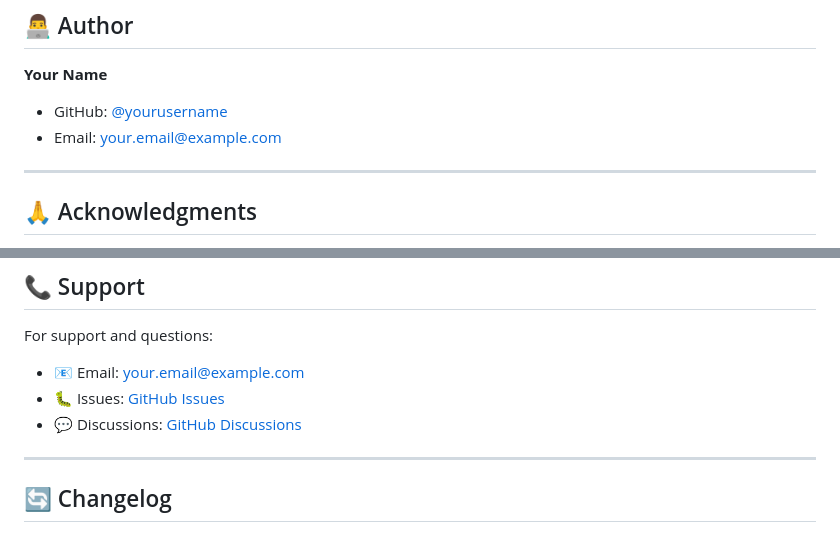
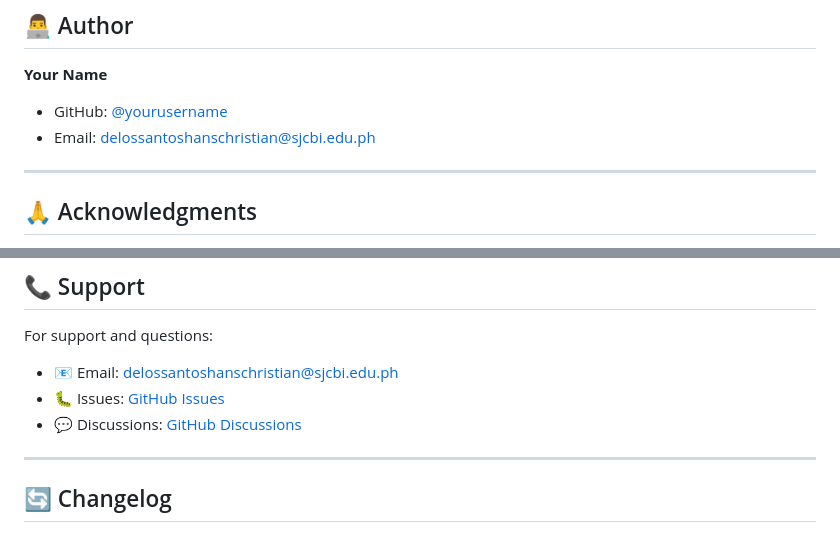
Before and after one commit to hans919/gts, a Markdown page: README.md, 2 parts joined by grey strips. Drawn GitHub-style.

```diff
--- a/README.md
+++ b/README.md
@@ -834,8 +834,8 @@ This project is licensed under the MIT License - see the [LICENSE](LICENSE) file
 ## 👨‍💻 Author
 
 **Your Name**
-- GitHub: [@yourusername](https://github.com/yourusername)
-- Email: your.email@example.com
+- GitHub: [@yourusername](https://github.com/hans919)
+- Email: delossantoshanschristian@sjcbi.edu.ph
 
 ---
 
@@ -854,9 +854,9 @@ This project is licensed under the MIT License - see the [LICENSE](LICENSE) file
 ## 📞 Support
 
 For support and questions:
-- 📧 Email: your.email@example.com
-- 🐛 Issues: [GitHub Issues](https://github.com/yourusername/graduate-tracer-system/issues)
-- 💬 Discussions: [GitHub Discussions](https://github.com/yourusername/graduate-tracer-system/discussions)
+- 📧 Email: delossantoshanschristian@sjcbi.edu.ph
+- 🐛 Issues: [GitHub Issues](https://github.com/hans919/graduate-tracer-system/issues)
+- 💬 Discussions: [GitHub Discussions](https://github.com/hans919/graduate-tracer-system/discussions)
 
 ---
 
```
Also changed, not shown: other parts of README.md (+2 -2 lines).
